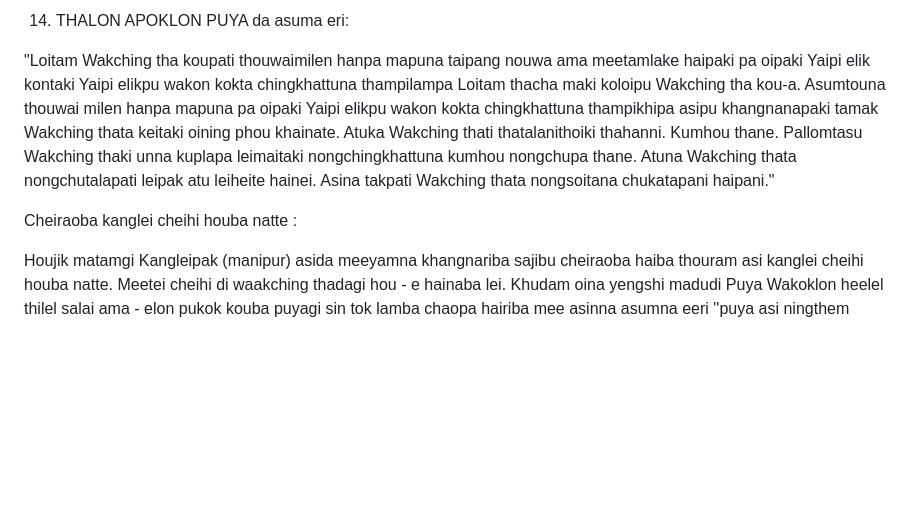
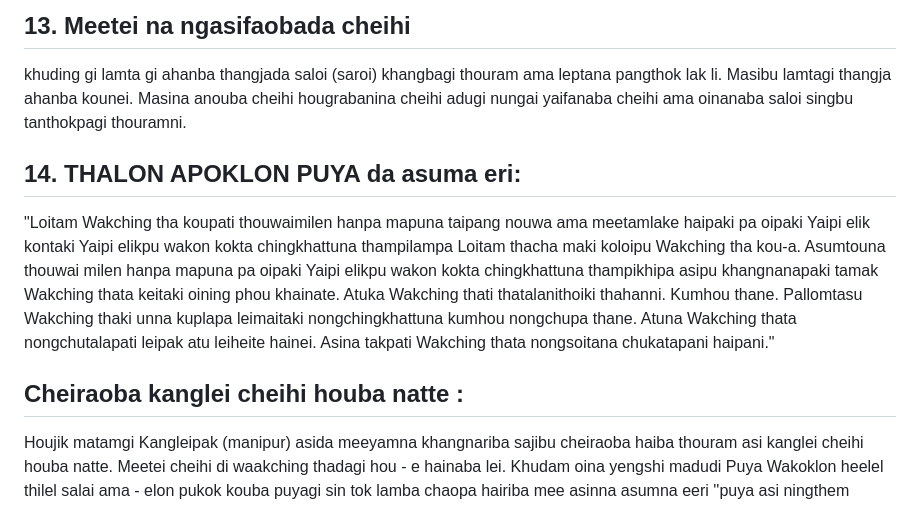
Before and after one commit to Arnold-cd/blog-cms, a Markdown page: posts/wakching-da-kum-houre-cheihi-houre-takpa-lairik-sing.md, the part around one of its changes. Drawn GitHub-style; blank space fills up the shorter version.

```diff
--- a/posts/wakching-da-kum-houre-cheihi-houre-takpa-lairik-sing.md
+++ b/posts/wakching-da-kum-houre-cheihi-houre-takpa-lairik-sing.md
@@ -90,12 +92,16 @@ Mathakki warol asina hairibadi laigidi mamei taibang meegi pukok epu athouba pak
 
-14. THALON APOKLON PUYA da asuma eri:
+## 13. Meetei na ngasifaobada cheihi
+
+khuding gi lamta gi ahanba thangjada saloi (saroi) khangbagi thouram ama leptana pangthok lak li. Masibu lamtagi thangja ahanba kounei. Masina anouba cheihi hougrabanina cheihi adugi nungai yaifanaba cheihi ama oinanaba saloi singbu tanthokpagi thouramni.
+
+## 14. THALON APOKLON PUYA da asuma eri:
 
 "Loitam Wakching tha koupati thouwaimilen hanpa mapuna taipang nouwa ama meetamlake haipaki pa oipaki Yaipi elik kontaki Yaipi elikpu wakon kokta chingkhattuna thampilampa Loitam thacha maki koloipu Wakching tha kou-a. Asumtouna thouwai milen hanpa mapuna pa oipaki Yaipi elikpu wakon kokta chingkhattuna thampikhipa asipu khangnanapaki tamak Wakching thata keitaki oining phou khainate. Atuka Wakching thati thatalanithoiki thahanni. Kumhou thane. Pallomtasu Wakching thaki unna kuplapa leimaitaki nongchingkhattuna kumhou nongchupa thane. Atuna Wakching thata nongchutalapati leipak atu leiheite hainei. Asina takpati Wakching thata nongsoitana chukatapani haipani."
 
 
 
 
-Cheiraoba kanglei cheihi houba natte :
+## Cheiraoba kanglei cheihi houba natte :
 
 Houjik matamgi Kangleipak (manipur) asida meeyamna khangnariba sajibu cheiraoba haiba thouram asi kanglei cheihi houba natte. Meetei cheihi di waakching thadagi hou - e hainaba lei. Khudam oina yengshi madudi Puya Wakoklon heelel thilel salai ama - elon pukok kouba puyagi sin tok lamba chaopa hairiba mee asinna asumna eeri ''puya asi ningthem pamheipa haktakta sinthokpane, pamheipa ningthem haktak phaopata maliya pham palcha lee cheising chei chat 3107 sulapane|| cheihi ki kumhou ahanpataki sinthokpa houpana waakching ki thaninta loiye||''
 
```
Also changed, not shown: other parts of posts/wakching-da-kum-houre-cheihi-houre-takpa-lairik-sing.md (+15 -13 lines).
